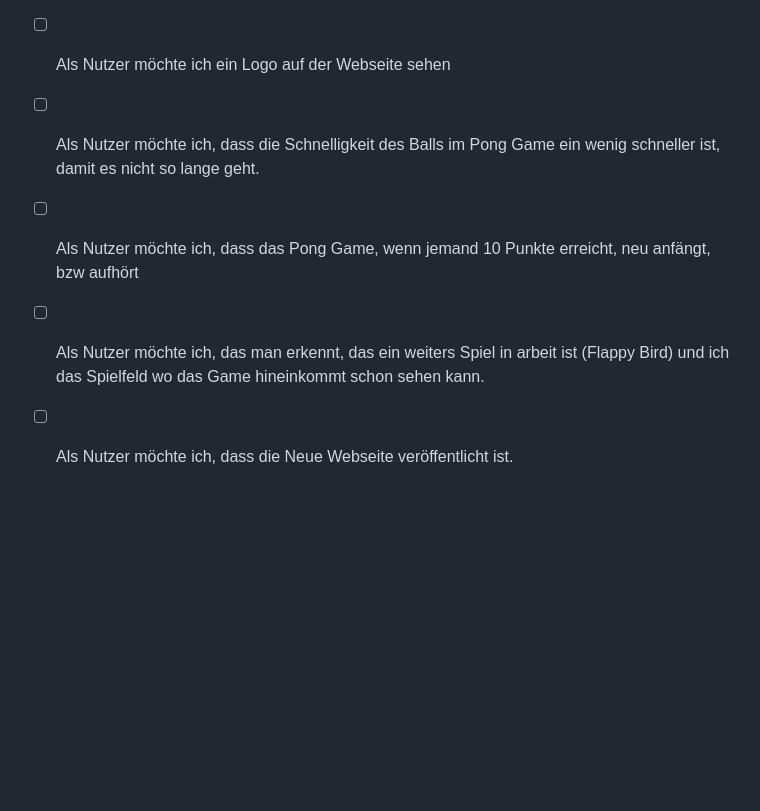
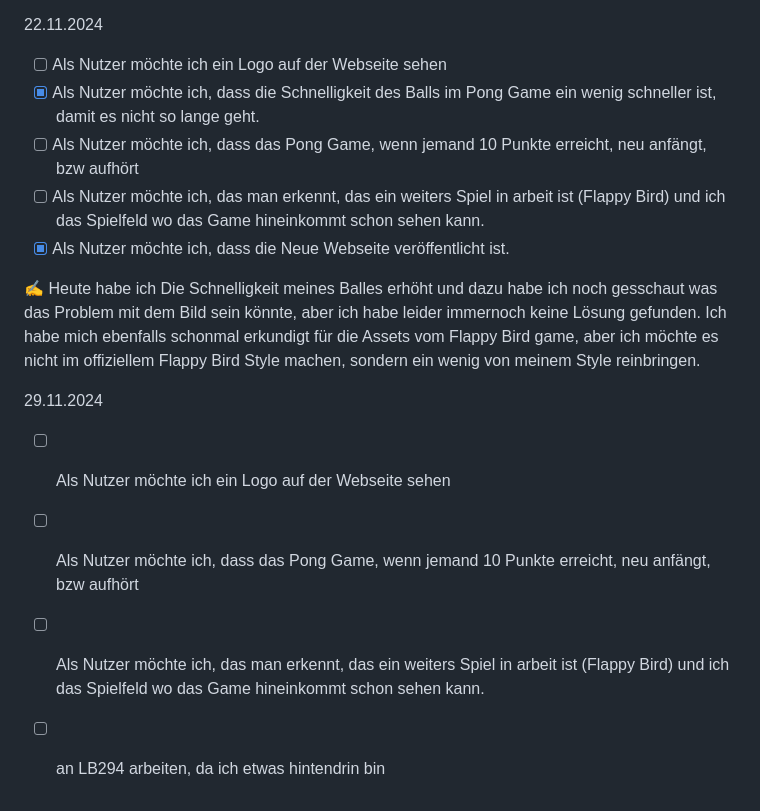
Before and after one commit to ZTCKamikaze/Lernperiode-7, a Markdown page: README.md, the part around the change. GitHub-like rendering; blank space fills up the shorter version.

```diff
--- a/README.md
+++ b/README.md
@@ -46,7 +46,15 @@ Als Projekt würde ich meine Gaming Webseite weiter machen, die ist perfekt, da
 
 22.11.2024
 - [ ] Als Nutzer möchte ich ein Logo auf der Webseite sehen
-- [ ] Als Nutzer möchte ich, dass die Schnelligkeit des Balls im Pong Game ein wenig schneller ist, damit es nicht so lange geht.
+- [X] Als Nutzer möchte ich, dass die Schnelligkeit des Balls im Pong Game ein wenig schneller ist, damit es nicht so lange geht.
 - [ ] Als Nutzer möchte ich, dass das Pong Game, wenn jemand 10 Punkte erreicht, neu anfängt, bzw aufhört
 - [ ] Als Nutzer möchte ich, das man erkennt, das ein weiters Spiel in arbeit ist (Flappy Bird) und ich das Spielfeld wo das Game hineinkommt schon sehen kann.
-- [ ] Als Nutzer möchte ich, dass die Neue Webseite veröffentlicht ist.
+- [X] Als Nutzer möchte ich, dass die Neue Webseite veröffentlicht ist.
+
+✍️ Heute habe ich Die Schnelligkeit meines Balles erhöht und dazu habe ich noch gesschaut was das Problem mit dem Bild sein könnte, aber ich habe leider immernoch keine Lösung gefunden. Ich habe mich ebenfalls schonmal erkundigt für die Assets vom Flappy Bird game, aber ich möchte es nicht im offiziellem Flappy Bird Style machen, sondern ein wenig von meinem Style reinbringen.
+
+29.11.2024
+- [ ] Als Nutzer möchte ich ein Logo auf der Webseite sehen
+- [ ] Als Nutzer möchte ich, dass das Pong Game, wenn jemand 10 Punkte erreicht, neu anfängt, bzw aufhört
+- [ ] Als Nutzer möchte ich, das man erkennt, das ein weiters Spiel in arbeit ist (Flappy Bird) und ich das Spielfeld wo das Game hineinkommt schon sehen kann.
+- [ ] an LB294 arbeiten, da ich etwas hintendrin bin
```
